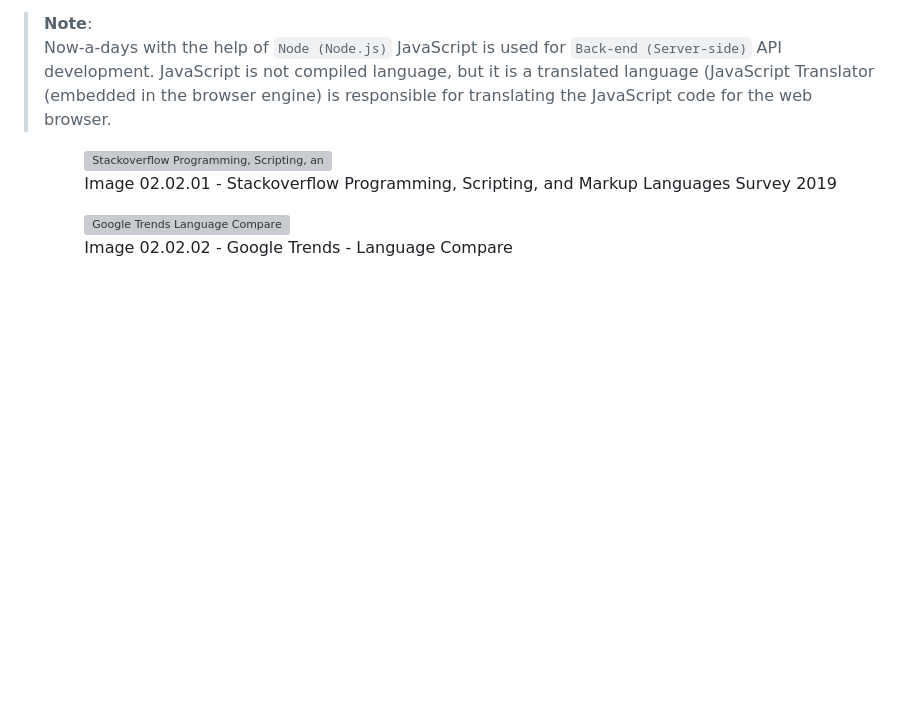
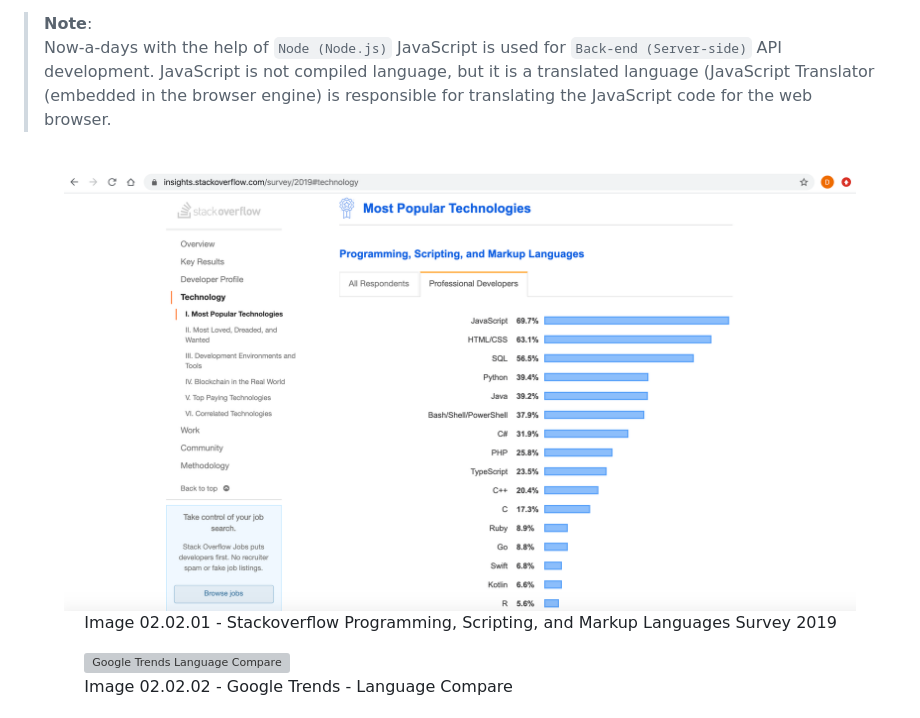
Before and after one commit to Anjanikumar-G/Newton---JavaScript, a Markdown page: README.md, the part around the change. GitHub-like rendering; blank space fills up the shorter version; grey boxes are pictures that could not be loaded.

```diff
--- a/README.md
+++ b/README.md
@@ -244,7 +244,7 @@ Now-a-days with the help of `Node (Node.js)` JavaScript is used for `Back-end (S
 
 <p>
   <figure>
-    &nbsp;&nbsp;&nbsp; <img src="./_examples_javascript_beginners/assets/images/2.2.1-stackoverflow-developer-survey-2019.png" alt="Stackoverflow Programming, Scripting, and Markup Languages Survey 2019" title="Stackoverflow Programming, Scripting, and Markup Languages Survey 2019" width="1000" border="2" />
+    &nbsp;&nbsp;&nbsp; <img src="Images/2.2.1-stackoverflow-developer-survey-2019.png" alt="Stackoverflow Programming, Scripting, and Markup Languages Survey 2019" title="Stackoverflow Programming, Scripting, and Markup Languages Survey 2019" width="1000" border="2" />
     <figcaption>&nbsp;&nbsp;&nbsp; Image 02.02.01 - Stackoverflow Programming, Scripting, and Markup Languages Survey 2019</figcaption>
   </figure>
 </p>
```
